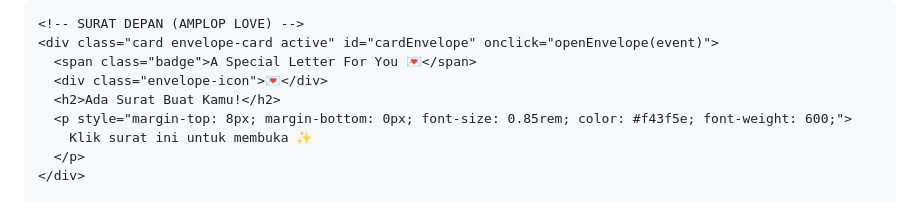
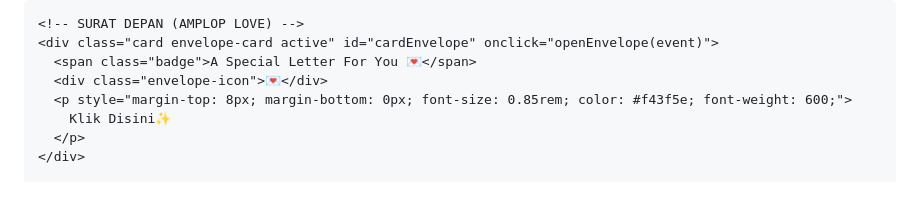
Before and after one commit to Rizkha23/FORYOU, a Markdown page: README.md, the part around the change. Rendered like a GitHub page.

```diff
--- a/README.md
+++ b/README.md
@@ -330,9 +330,8 @@
     <div class="card envelope-card active" id="cardEnvelope" onclick="openEnvelope(event)">
       <span class="badge">A Special Letter For You 💌</span>
       <div class="envelope-icon">💌</div>
-      <h2>Ada Surat Buat Kamu!</h2>
       <p style="margin-top: 8px; margin-bottom: 0px; font-size: 0.85rem; color: #f43f5e; font-weight: 600;">
-        Klik surat ini untuk membuka ✨
+        Klik Disini✨
       </p>
     </div>
 
```
